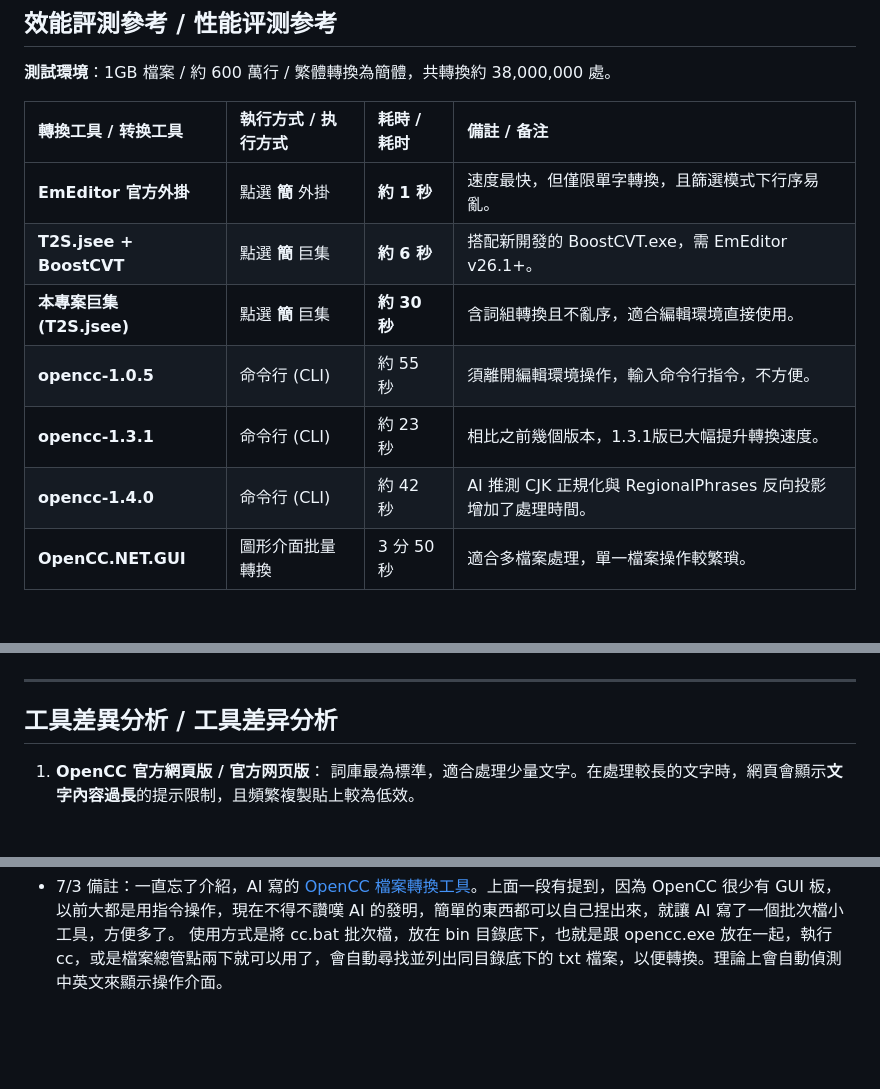
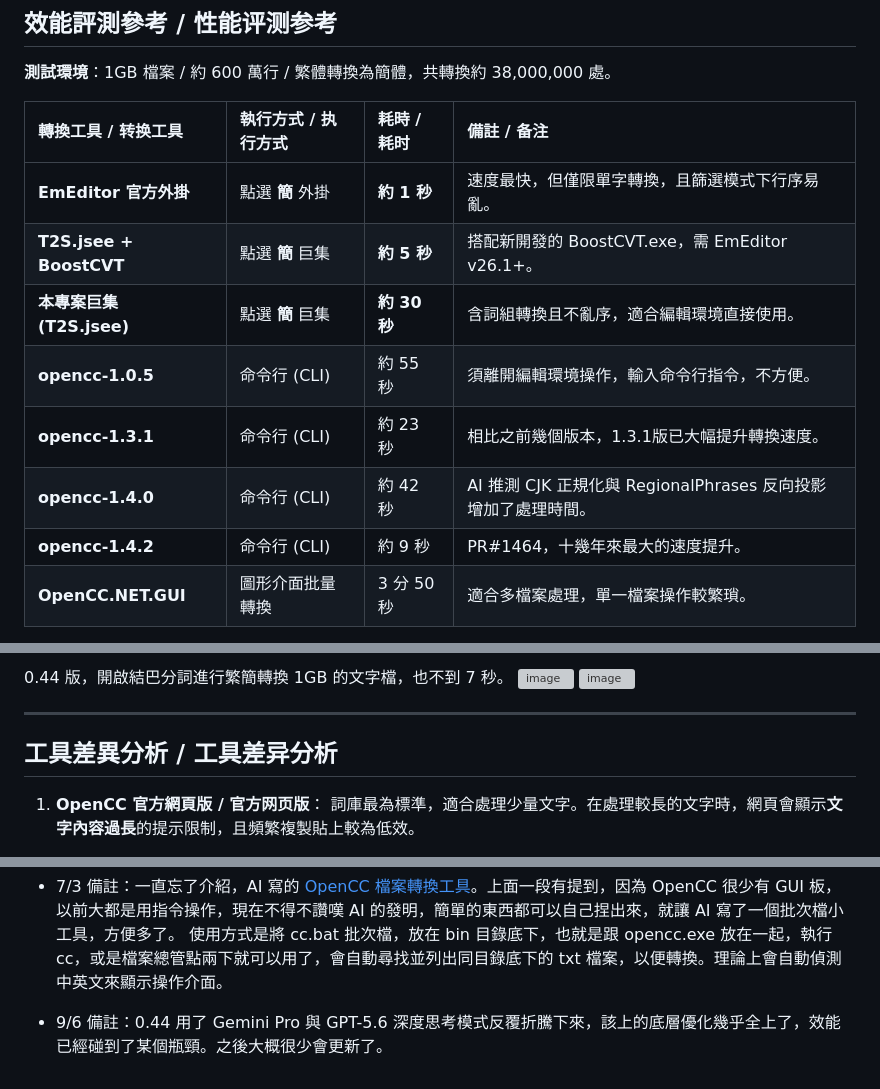
Before and after one commit to skyuns/EmEditor-OpenCC-Macro, a Markdown page: README.md, 3 parts joined by grey strips. Drawn GitHub-style; blank space fills up the shorter version; grey boxes are pictures that could not be loaded.

Commit message:
Revise README with updated tool performance data
Updated conversion tool timings and notes for version 0.44, including speed improvements and image references.

```diff
--- a/README.md
+++ b/README.md
@@ -103,10 +103,11 @@ My Macros/ (巨集存放目錄)
 | 轉換工具 / 转换工具 | 執行方式 / 执行方式 | 耗時 / 耗时 | 備註 / 备注 |
 | :--- | :--- | :--- | :--- |
 | **EmEditor 官方外掛** | 點選 **簡** 外掛 | **約 1 秒** | 速度最快，但僅限單字轉換，且篩選模式下行序易亂。
-| **T2S.jsee + BoostCVT** | 點選 **簡** 巨集 | **約 6 秒** | 搭配新開發的 BoostCVT.exe，需 EmEditor v26.1+。 ||
+| **T2S.jsee + BoostCVT** | 點選 **簡** 巨集 | **約 5 秒** | 搭配新開發的 BoostCVT.exe，需 EmEditor v26.1+。 ||
 | **本專案巨集 (T2S.jsee)** | 點選 **簡** 巨集 | **約 30 秒** | 含詞組轉換且不亂序，適合編輯環境直接使用。 |
 | **opencc-1.0.5** | 命令行 (CLI) | 約 55 秒 | 須離開編輯環境操作，輸入命令行指令，不方便。 |
 | **opencc-1.3.1** | 命令行 (CLI) | 約 23 秒 | 相比之前幾個版本，1.3.1版已大幅提升轉換速度。 |
 | **opencc-1.4.0** | 命令行 (CLI) | 約 42 秒 | AI 推測 CJK 正規化與 RegionalPhrases 反向投影增加了處理時間。 |
+| **opencc-1.4.2** | 命令行 (CLI) | 約 9 秒 | PR#1464，十幾年來最大的速度提升。 |
 | **OpenCC.NET.GUI** | 圖形介面批量轉換 | 3 分 50 秒 | 適合多檔案處理，單一檔案操作較繁瑣。 |
 
@@ -122,6 +117,8 @@ My Macros/ (巨集存放目錄)
 
 
-
+0.44 版，開啟結巴分詞進行繁簡轉換 1GB 的文字檔，也不到 7 秒。
+<img width="1303" height="55" alt="image" src="https://github.com/user-attachments/assets/7c9a3438-8b0a-4a73-806c-51e7669040b5" />
+<img width="1306" height="53" alt="image" src="https://github.com/user-attachments/assets/b9fe8a45-488b-4ca0-b097-5b361794cdf7" />
 
 ---
 
@@ -234,3 +231,5 @@ My Macros/ (巨集存放目錄)
 
 * 7/3 備註：一直忘了介紹，AI 寫的 [OpenCC 檔案轉換工具](./tool)。上面一段有提到，因為 OpenCC 很少有 GUI 板，以前大都是用指令操作，現在不得不讚嘆 AI 的發明，簡單的東西都可以自己捏出來，就讓 AI 寫了一個批次檔小工具，方便多了。
   使用方式是將 cc.bat 批次檔，放在 bin 目錄底下，也就是跟 opencc.exe 放在一起，執行 cc，或是檔案總管點兩下就可以用了，會自動尋找並列出同目錄底下的 txt  檔案，以便轉換。理論上會自動偵測中英文來顯示操作介面。
+
+* 9/6 備註：0.44 用了 Gemini Pro 與 GPT-5.6 深度思考模式反覆折騰下來，該上的底層優化幾乎全上了，效能已經碰到了某個瓶頸。之後大概很少會更新了。
```
Also changed, not shown: other parts of README.md (+3 -9 lines).
